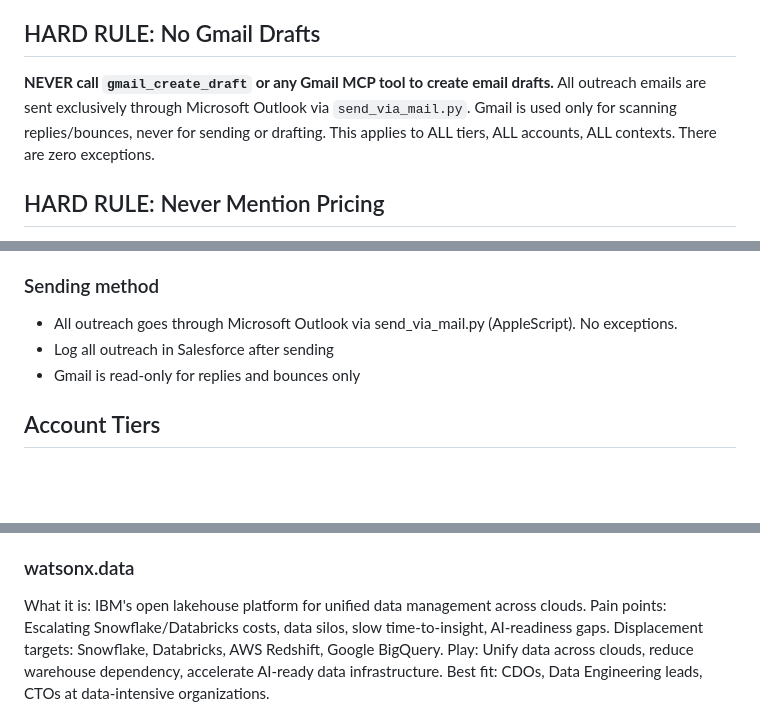
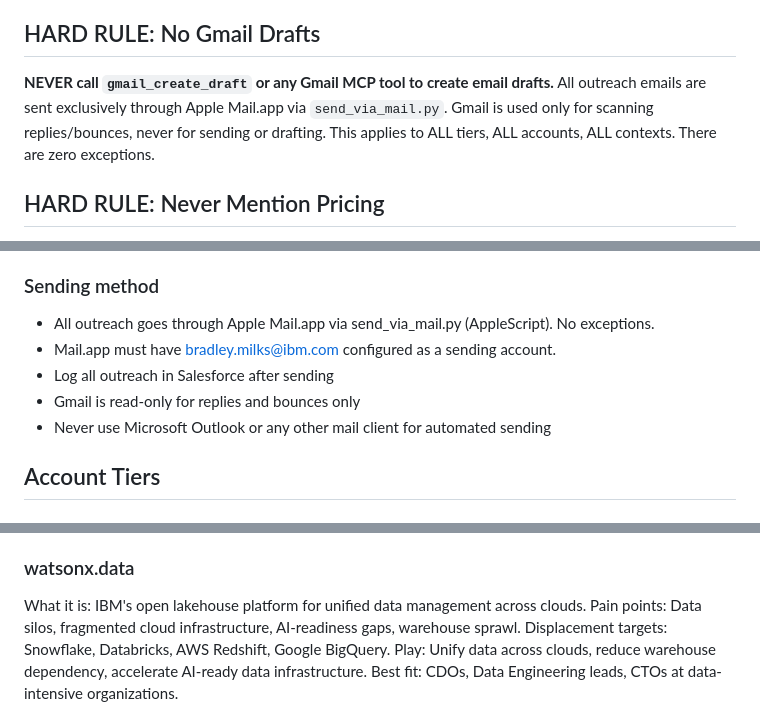
Before and after one commit to Bmilks11/IBM-Sales-Hub, a Markdown page: CLAUDE.md, 3 parts joined by grey strips. Drawn GitHub-style; blank space fills up the shorter version.

Commit message:
Switch sending reference from Outlook to Mail.app

```diff
--- a/CLAUDE.md
+++ b/CLAUDE.md
@@ -4,7 +4,7 @@ This is Bradley Milks's autonomous sales prospecting system. Bradley is an Accou
 
 ## HARD RULE: No Gmail Drafts
 
-**NEVER call `gmail_create_draft` or any Gmail MCP tool to create email drafts.** All outreach emails are sent exclusively through Microsoft Outlook via `send_via_mail.py`. Gmail is used only for scanning replies/bounces, never for sending or drafting. This applies to ALL tiers, ALL accounts, ALL contexts. There are zero exceptions.
+**NEVER call `gmail_create_draft` or any Gmail MCP tool to create email drafts.** All outreach emails are sent exclusively through Apple Mail.app via `send_via_mail.py`. Gmail is used only for scanning replies/bounces, never for sending or drafting. This applies to ALL tiers, ALL accounts, ALL contexts. There are zero exceptions.
 
 ## HARD RULE: Never Mention Pricing
 
@@ -74,9 +74,11 @@ Account Executive, Data Trust & Planning | IBM | Florida
 - NEVER mention pricing, cost savings, ROI, or any commercial figures
 
 ### Sending method
-- All outreach goes through Microsoft Outlook via send_via_mail.py (AppleScript). No exceptions.
+- All outreach goes through Apple Mail.app via send_via_mail.py (AppleScript). No exceptions.
+- Mail.app must have bradley.milks@ibm.com configured as a sending account.
 - Log all outreach in Salesforce after sending
 - Gmail is read-only for replies and bounces only
+- Never use Microsoft Outlook or any other mail client for automated sending
 
 ## Account Tiers
 
@@ -108,7 +110,7 @@ Best fit: CFOs, VP Finance, FP&A Directors at mid-market to enterprise companies
 
 ### watsonx.data
 What it is: IBM's open lakehouse platform for unified data management across clouds.
-Pain points: Escalating Snowflake/Databricks costs, data silos, slow time-to-insight, AI-readiness gaps.
+Pain points: Data silos, fragmented cloud infrastructure, AI-readiness gaps, warehouse sprawl.
 Displacement targets: Snowflake, Databricks, AWS Redshift, Google BigQuery.
 Play: Unify data across clouds, reduce warehouse dependency, accelerate AI-ready data infrastructure.
 Best fit: CDOs, Data Engineering leads, CTOs at data-intensive organizations.
```
Also changed, not shown: other parts of CLAUDE.md (+1 -1 lines).
